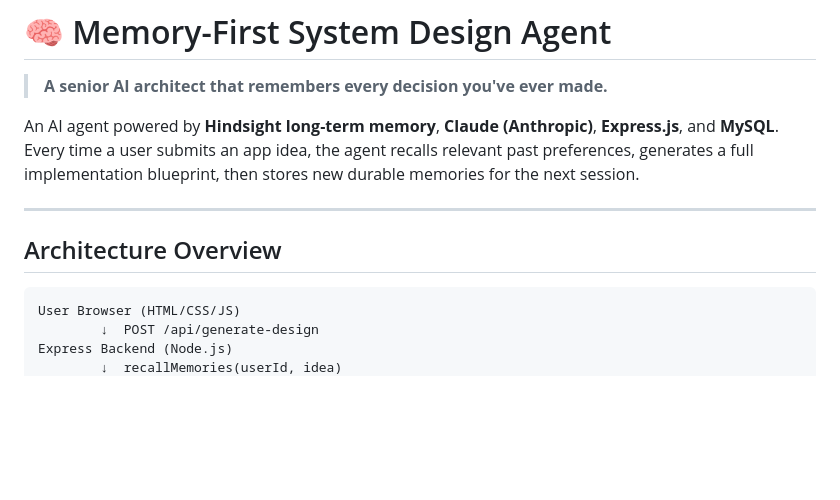
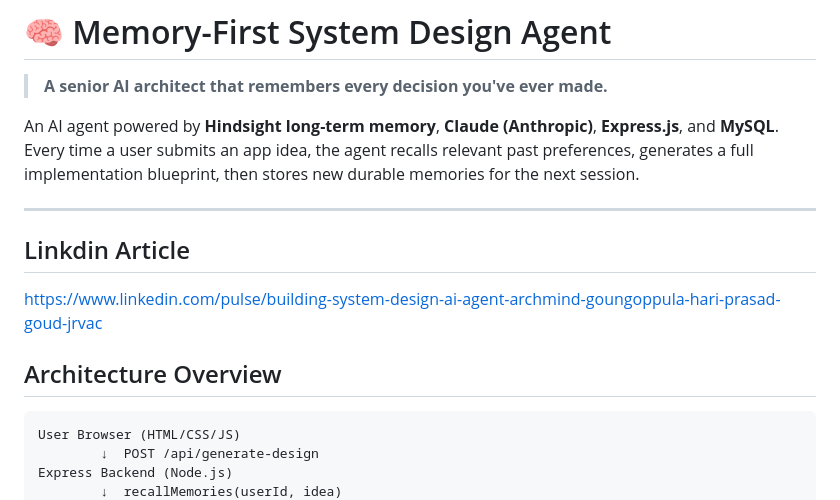
Before and after one commit to harigoud74/System-Desgin-AI-Agent, a Markdown page: README.md, the part around the change. Drawn GitHub-style; blank space fills up the shorter version.

Commit message:
small change in README.md

````diff
--- a/README.md
+++ b/README.md
@@ -6,8 +6,13 @@ An AI agent powered by **Hindsight long-term memory**, **Claude (Anthropic)**, *
 Every time a user submits an app idea, the agent recalls relevant past preferences, generates a full implementation blueprint, then stores new durable memories for the next session.
 
 ---
+## Linkdin Article
+
+https://www.linkedin.com/pulse/building-system-design-ai-agent-archmind-goungoppula-hari-prasad-goud-jrvac
+
 
 ## Architecture Overview
+
 
 ```
 User Browser (HTML/CSS/JS)
````
